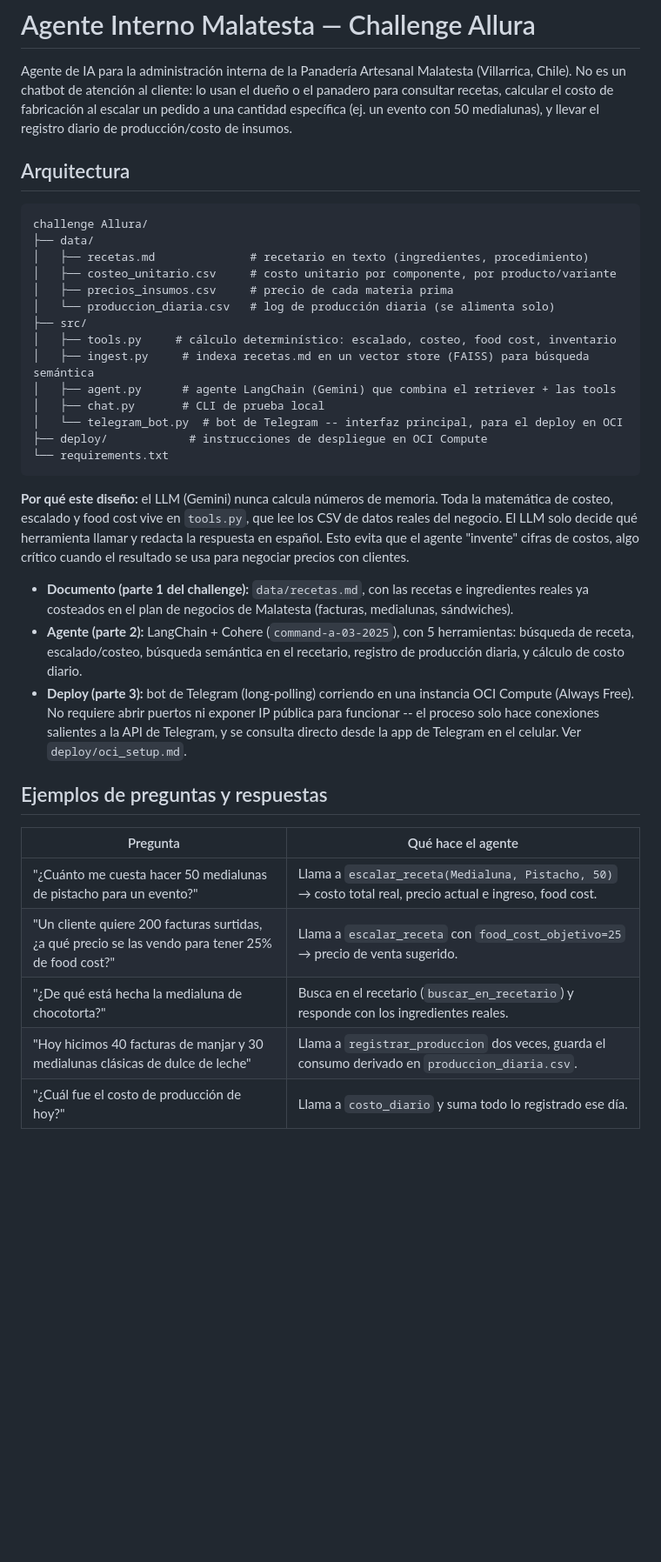
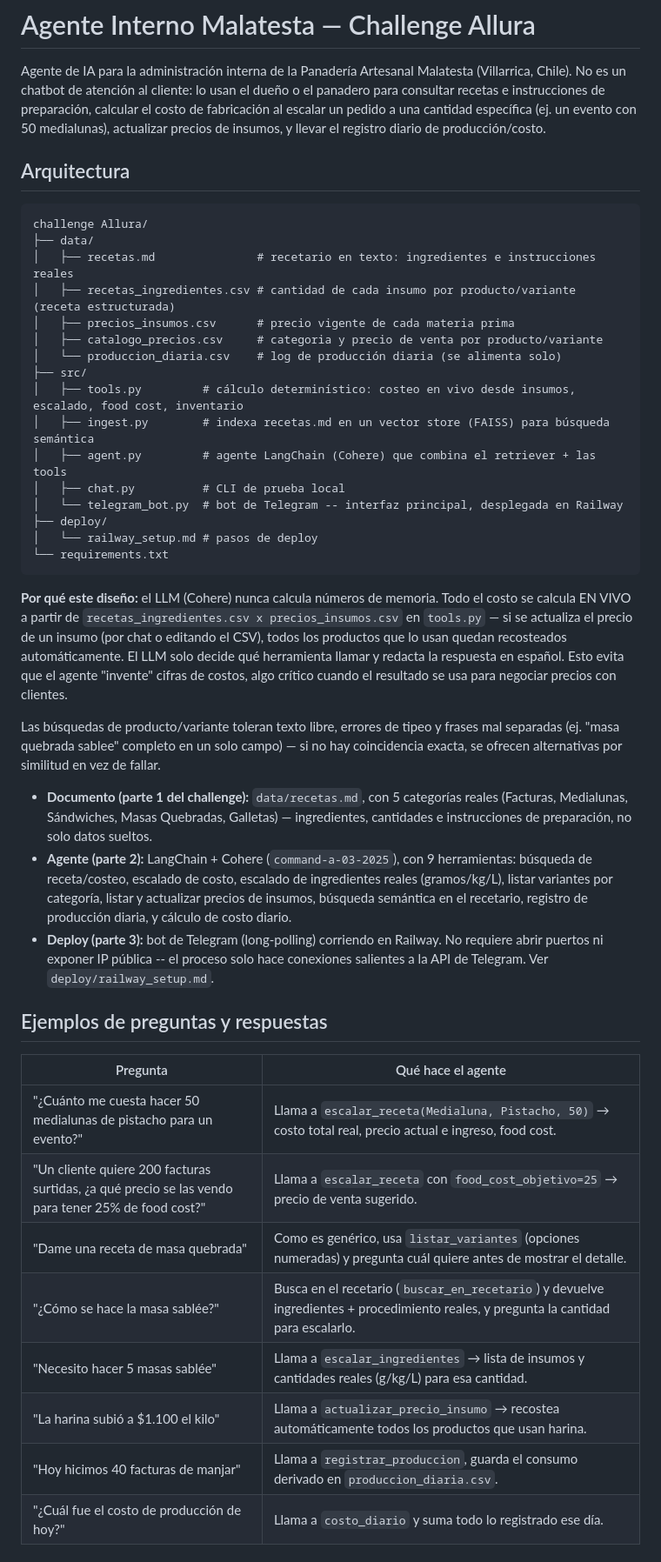
Before and after one commit to PanaderiaMalatesta/challenge-allura-malatesta, a Markdown page: README.md, the part around one of its changes. Shown at 87% size. Drawn GitHub-style; blank space fills up the shorter version.

Commit message:
Actualizar README y guia de deploy: Railway en vez de OCI, arquitectura y ejemplos al dia

````diff
--- a/README.md
+++ b/README.md
@@ -2,47 +2,58 @@
 
 Agente de IA para la administración interna de la Panadería Artesanal Malatesta
 (Villarrica, Chile). No es un chatbot de atención al cliente: lo usan el dueño
-o el panadero para consultar recetas, calcular el costo de fabricación al
-escalar un pedido a una cantidad específica (ej. un evento con 50 medialunas),
-y llevar el registro diario de producción/costo de insumos.
+o el panadero para consultar recetas e instrucciones de preparación, calcular
+el costo de fabricación al escalar un pedido a una cantidad específica (ej. un
+evento con 50 medialunas), actualizar precios de insumos, y llevar el registro
+diario de producción/costo.
 
 ## Arquitectura
 
 ```
 challenge Allura/
 ├── data/
-│   ├── recetas.md              # recetario en texto (ingredientes, procedimiento)
-│   ├── costeo_unitario.csv     # costo unitario por componente, por producto/variante
-│   ├── precios_insumos.csv     # precio de cada materia prima
-│   └── produccion_diaria.csv   # log de producción diaria (se alimenta solo)
+│   ├── recetas.md               # recetario en texto: ingredientes e instrucciones reales
+│   ├── recetas_ingredientes.csv # cantidad de cada insumo por producto/variante (receta estructurada)
+│   ├── precios_insumos.csv      # precio vigente de cada materia prima
+│   ├── catalogo_precios.csv     # categoria y precio de venta por producto/variante
+│   └── produccion_diaria.csv    # log de producción diaria (se alimenta solo)
 ├── src/
-│   ├── tools.py     # cálculo determinístico: escalado, costeo, food cost, inventario
-│   ├── ingest.py     # indexa recetas.md en un vector store (FAISS) para búsqueda semántica
-│   ├── agent.py      # agente LangChain (Gemini) que combina el retriever + las tools
-│   ├── chat.py       # CLI de prueba local
-│   └── telegram_bot.py  # bot de Telegram -- interfaz principal, para el deploy en OCI
-├── deploy/            # instrucciones de despliegue en OCI Compute
+│   ├── tools.py         # cálculo determinístico: costeo en vivo desde insumos, escalado, food cost, inventario
+│   ├── ingest.py        # indexa recetas.md en un vector store (FAISS) para búsqueda semántica
+│   ├── agent.py         # agente LangChain (Cohere) que combina el retriever + las tools
+│   ├── chat.py          # CLI de prueba local
+│   └── telegram_bot.py  # bot de Telegram -- interfaz principal, desplegada en Railway
+├── deploy/
+│   └── railway_setup.md # pasos de deploy
 └── requirements.txt
 ```
 
-**Por qué este diseño:** el LLM (Gemini) nunca calcula números de memoria. Toda
-la matemática de costeo, escalado y food cost vive en `tools.py`, que lee los
-CSV de datos reales del negocio. El LLM solo decide qué herramienta llamar y
+**Por qué este diseño:** el LLM (Cohere) nunca calcula números de memoria.
+Todo el costo se calcula EN VIVO a partir de `recetas_ingredientes.csv x
+precios_insumos.csv` en `tools.py` — si se actualiza el precio de un insumo
+(por chat o editando el CSV), todos los productos que lo usan quedan
+recosteados automáticamente. El LLM solo decide qué herramienta llamar y
 redacta la respuesta en español. Esto evita que el agente "invente" cifras de
 costos, algo crítico cuando el resultado se usa para negociar precios con
 clientes.
 
-- **Documento (parte 1 del challenge):** `data/recetas.md`, con las recetas e
-  ingredientes reales ya costeados en el plan de negocios de Malatesta
-  (facturas, medialunas, sándwiches).
-- **Agente (parte 2):** LangChain + Cohere (`command-a-03-2025`), con 5
-  herramientas: búsqueda de receta, escalado/costeo, búsqueda semántica en el
-  recetario, registro de producción diaria, y cálculo de costo diario.
-- **Deploy (parte 3):** bot de Telegram (long-polling) corriendo en una
-  instancia OCI Compute (Always Free). No requiere abrir puertos ni exponer
-  IP pública para funcionar -- el proceso solo hace conexiones salientes a la
-  API de Telegram, y se consulta directo desde la app de Telegram en el
-  celular. Ver `deploy/oci_setup.md`.
+Las búsquedas de producto/variante toleran texto libre, errores de tipeo y
+frases mal separadas (ej. "masa quebrada sablee" completo en un solo campo) —
+si no hay coincidencia exacta, se ofrecen alternativas por similitud en vez de
+fallar.
+
+- **Documento (parte 1 del challenge):** `data/recetas.md`, con 5 categorías
+  reales (Facturas, Medialunas, Sándwiches, Masas Quebradas, Galletas) —
+  ingredientes, cantidades e instrucciones de preparación, no solo datos
+  sueltos.
+- **Agente (parte 2):** LangChain + Cohere (`command-a-03-2025`), con 9
+  herramientas: búsqueda de receta/costeo, escalado de costo, escalado de
+  ingredientes reales (gramos/kg/L), listar variantes por categoría, listar y
+  actualizar precios de insumos, búsqueda semántica en el recetario, registro
+  de producción diaria, y cálculo de costo diario.
+- **Deploy (parte 3):** bot de Telegram (long-polling) corriendo en Railway.
+  No requiere abrir puertos ni exponer IP pública -- el proceso solo hace
+  conexiones salientes a la API de Telegram. Ver `deploy/railway_setup.md`.
 
 ## Ejemplos de preguntas y respuestas
 
@@ -50,8 +61,11 @@ clientes.
 |---|---|
 | "¿Cuánto me cuesta hacer 50 medialunas de pistacho para un evento?" | Llama a `escalar_receta(Medialuna, Pistacho, 50)` → costo total real, precio actual e ingreso, food cost. |
 | "Un cliente quiere 200 facturas surtidas, ¿a qué precio se las vendo para tener 25% de food cost?" | Llama a `escalar_receta` con `food_cost_objetivo=25` → precio de venta sugerido. |
-| "¿De qué está hecha la medialuna de chocotorta?" | Busca en el recetario (`buscar_en_recetario`) y responde con los ingredientes reales. |
-| "Hoy hicimos 40 facturas de manjar y 30 medialunas clásicas de dulce de leche" | Llama a `registrar_produccion` dos veces, guarda el consumo derivado en `produccion_diaria.csv`. |
+| "Dame una receta de masa quebrada" | Como es genérico, usa `listar_variantes` (opciones numeradas) y pregunta cuál quiere antes de mostrar el detalle. |
+| "¿Cómo se hace la masa sablée?" | Busca en el recetario (`buscar_en_recetario`) y devuelve ingredientes + procedimiento reales, y pregunta la cantidad para escalarlo. |
+| "Necesito hacer 5 masas sablée" | Llama a `escalar_ingredientes` → lista de insumos y cantidades reales (g/kg/L) para esa cantidad. |
+| "La harina subió a $1.100 el kilo" | Llama a `actualizar_precio_insumo` → recostea automáticamente todos los productos que usan harina. |
+| "Hoy hicimos 40 facturas de manjar" | Llama a `registrar_produccion`, guarda el consumo derivado en `produccion_diaria.csv`. |
 | "¿Cuál fue el costo de producción de hoy?" | Llama a `costo_diario` y suma todo lo registrado ese día. |
 
 ## Cómo correrlo localmente
````
Also changed, not shown: other parts of README.md (+6 -4 lines), deploy/oci_setup.md (deleted, +0 -58 lines), deploy/railway_setup.md (added, +37 -0 lines).
